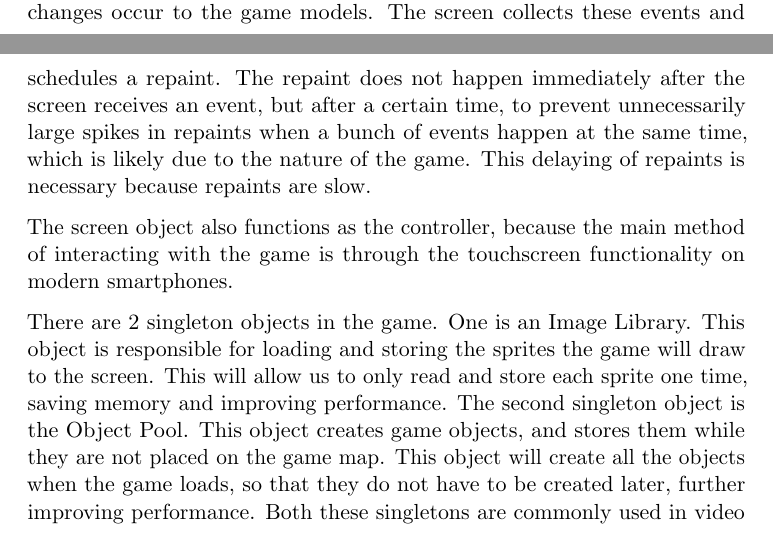
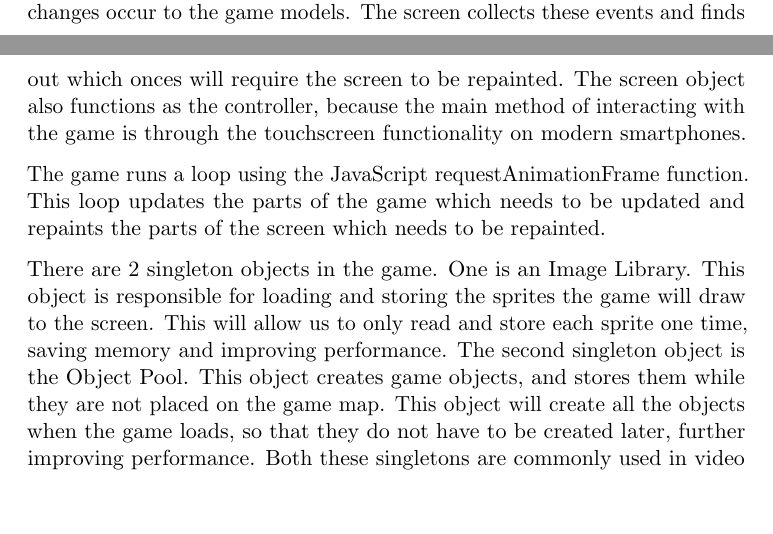
Before and after one commit to kpro-gr10/report, a LaTeX document (main.tex, which reads architecture/patterns.tex): two parts of pages 24 and 25 of 35, joined at a grey line, cut so that both start at the same text, the shorter picture padded with empty space. Compiled offline with pdfLaTeX.

Commit message:
Rewritten some architecture

```diff
--- a/architecture/patterns.tex
+++ b/architecture/patterns.tex
@@ -2,8 +2,11 @@
 
 This project will primarily be using the Model-View-Controller pattern for its architecture and will be using the JavaScript library Backbone to implement the Model-View part of the pattern, while the Controller is implemented using native JavaScript and PhoneGap.
 
-An object representing the screen works as the view, and is notified whenever changes occur to the game models. The screen collects these events and schedules a repaint. The repaint does not happen immediately after the screen receives an event, but after a certain time, to prevent unnecessarily large spikes in repaints when a bunch of events happen at the same time, which is likely due to the nature of the game. This delaying of repaints is necessary because repaints are slow.
 
-The screen object also functions as the controller, because the main method of interacting with the game is through the touchscreen functionality on modern smartphones.
+An object representing the screen works as the view, and is notified whenever changes occur to the game models. The screen collects these events and finds out which onces will require the screen to be repainted. The screen object also functions as the controller, because the main method of interacting with the game is through the touchscreen functionality on modern smartphones.
+
+
+The game runs a loop using the JavaScript requestAnimationFrame function. This loop updates the parts of the game which needs to be updated and repaints the parts of the screen which needs to be repainted.
+
 
 There are 2 singleton objects in the game. One is an Image Library. This object is responsible for loading and storing the sprites the game will draw to the screen. This will allow us to only read and store each sprite one time, saving memory and improving performance. The second singleton object is the Object Pool. This object creates game objects, and stores them while they are not placed on the game map. This object will create all the objects when the game loads, so that they do not have to be created later, further improving performance. Both these singletons are commonly used in video games.
```
Also changed, not shown: architecture/rationale.tex (+1 -1 lines).
